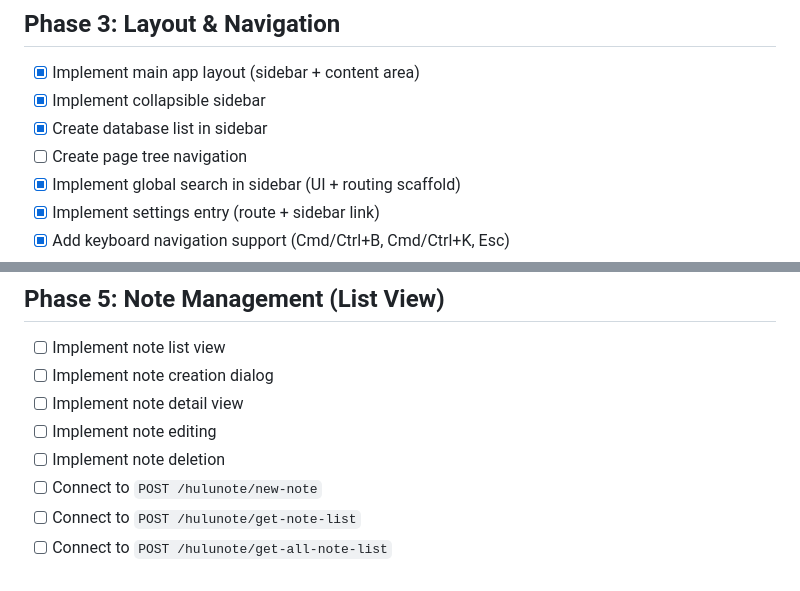
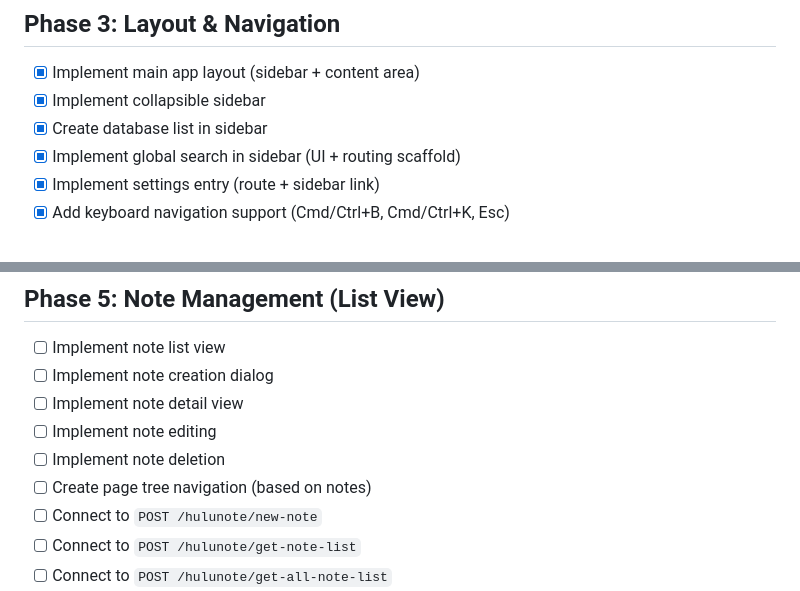
Before and after one commit to ypyf/hulunote-app, a Markdown page: TODO.md, 2 parts joined by grey strips. Drawn GitHub-style.

Commit message:
Docs: move page tree navigation task from Phase 3 to Phase 5

```diff
--- a/TODO.md
+++ b/TODO.md
@@ -33,7 +33,6 @@
 - [x] Implement main app layout (sidebar + content area)
 - [x] Implement collapsible sidebar
 - [x] Create database list in sidebar
-- [ ] Create page tree navigation
 - [x] Implement global search in sidebar (UI + routing scaffold)
 - [x] Implement settings entry (route + sidebar link)
 - [x] Add keyboard navigation support (Cmd/Ctrl+B, Cmd/Ctrl+K, Esc)
@@ -57,6 +56,7 @@
 - [ ] Implement note detail view
 - [ ] Implement note editing
 - [ ] Implement note deletion
+- [ ] Create page tree navigation (based on notes)
 - [ ] Connect to `POST /hulunote/new-note`
 - [ ] Connect to `POST /hulunote/get-note-list`
 - [ ] Connect to `POST /hulunote/get-all-note-list`
```
